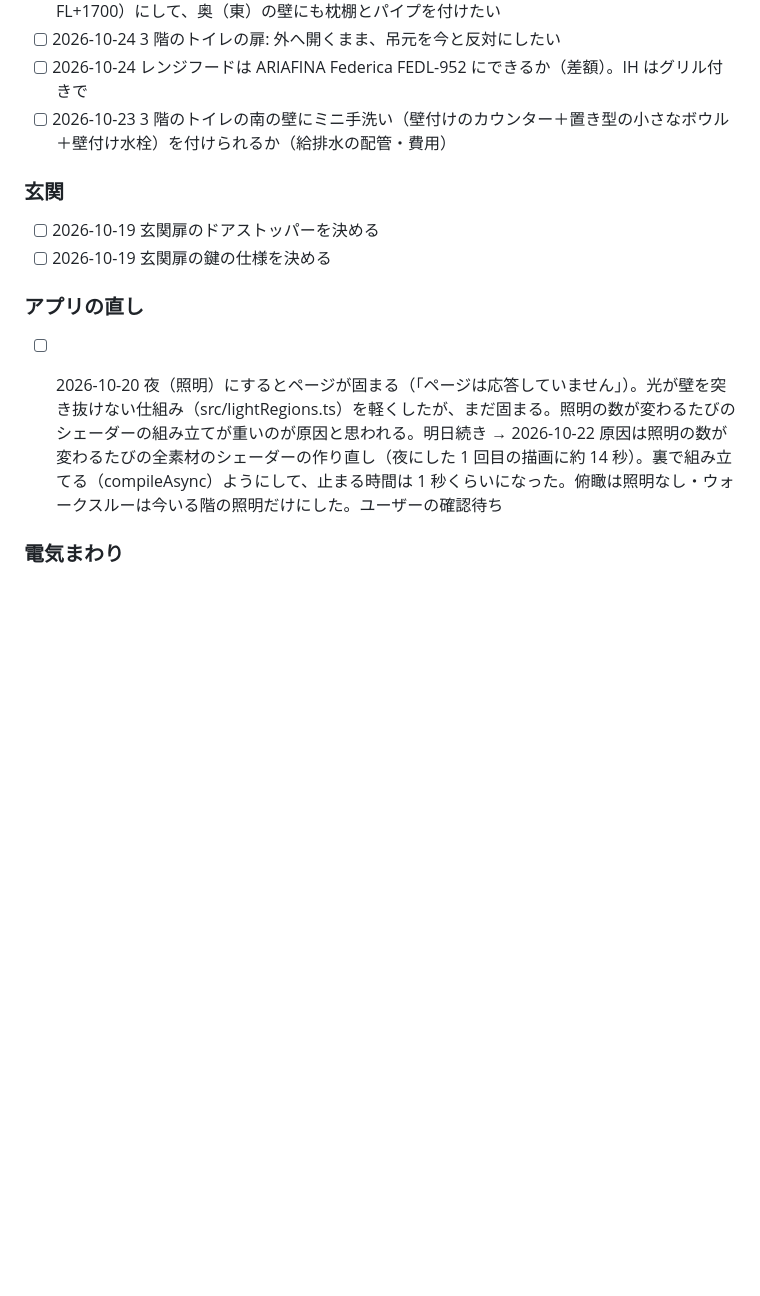
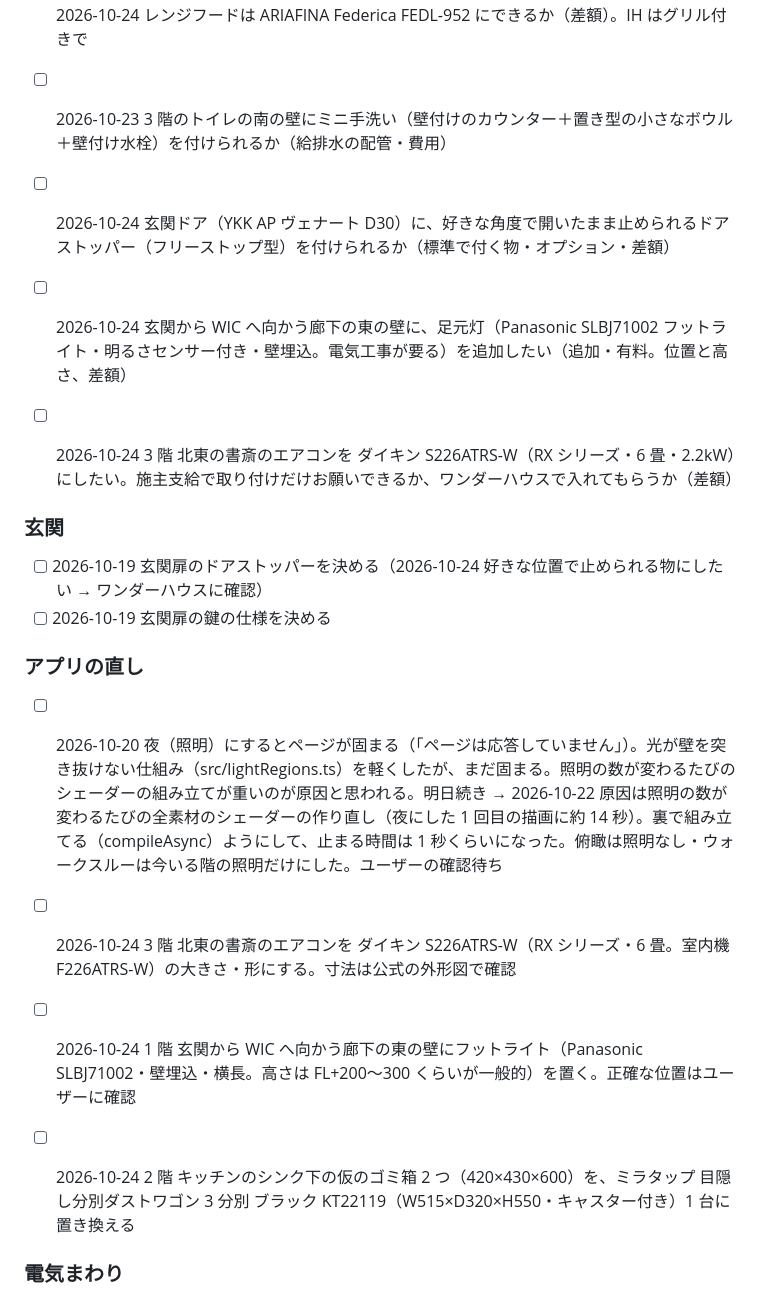
Before and after one commit to rmtangled-cyber/myhomesimulater, a Markdown page: notes/todo.md, the part around the change. Rendered like a GitHub page; blank space fills up the shorter version.

```diff
--- a/notes/todo.md
+++ b/notes/todo.md
@@ -41,15 +41,21 @@
 - [ ] 2026-10-24 レンジフードは ARIAFINA Federica FEDL-952 にできるか（差額）。IH はグリル付きで
 - [ ] 2026-10-23 3 階のトイレの南の壁にミニ手洗い（壁付けのカウンター＋置き型の小さなボウル＋壁付け水栓）を付けられるか（給排水の配管・費用）
 
+- [ ] 2026-10-24 玄関ドア（YKK AP ヴェナート D30）に、好きな角度で開いたまま止められるドアストッパー（フリーストップ型）を付けられるか（標準で付く物・オプション・差額）
+- [ ] 2026-10-24 玄関から WIC へ向かう廊下の東の壁に、足元灯（Panasonic SLBJ71002 フットライト・明るさセンサー付き・壁埋込。電気工事が要る）を追加したい（追加・有料。位置と高さ、差額）
+- [ ] 2026-10-24 3 階 北東の書斎のエアコンを ダイキン S226ATRS-W（RX シリーズ・6 畳・2.2kW）にしたい。施主支給で取り付けだけお願いできるか、ワンダーハウスで入れてもらうか（差額）
 ### 玄関
 
-- [ ] 2026-10-19 玄関扉のドアストッパーを決める
+- [ ] 2026-10-19 玄関扉のドアストッパーを決める（2026-10-24 好きな位置で止められる物にしたい → ワンダーハウスに確認）
 - [ ] 2026-10-19 玄関扉の鍵の仕様を決める
 
 ### アプリの直し
 
 - [ ] 2026-10-20 夜（照明）にするとページが固まる（「ページは応答していません」）。光が壁を突き抜けない仕組み（src/lightRegions.ts）を軽くしたが、まだ固まる。照明の数が変わるたびのシェーダーの組み立てが重いのが原因と思われる。明日続き → 2026-10-22 原因は照明の数が変わるたびの全素材のシェーダーの作り直し（夜にした 1 回目の描画に約 14 秒）。裏で組み立てる（compileAsync）ようにして、止まる時間は 1 秒くらいになった。俯瞰は照明なし・ウォークスルーは今いる階の照明だけにした。ユーザーの確認待ち
 
+- [ ] 2026-10-24 3 階 北東の書斎のエアコンを ダイキン S226ATRS-W（RX シリーズ・6 畳。室内機 F226ATRS-W）の大きさ・形にする。寸法は公式の外形図で確認
+- [ ] 2026-10-24 1 階 玄関から WIC へ向かう廊下の東の壁にフットライト（Panasonic SLBJ71002・壁埋込・横長。高さは FL+200〜300 くらいが一般的）を置く。正確な位置はユーザーに確認
+- [ ] 2026-10-24 2 階 キッチンのシンク下の仮のゴミ箱 2 つ（420×430×600）を、ミラタップ 目隠し分別ダストワゴン 3 分別 ブラック KT22119（W515×D320×H550・キャスター付き）1 台に置き換える
 
 ### 電気まわり
 
```
Also changed, not shown: notes/to-buy.md (+10 -1 lines).
